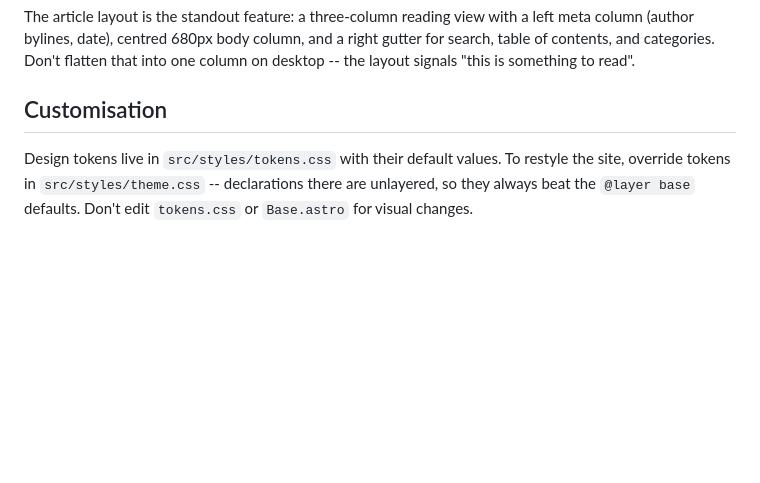
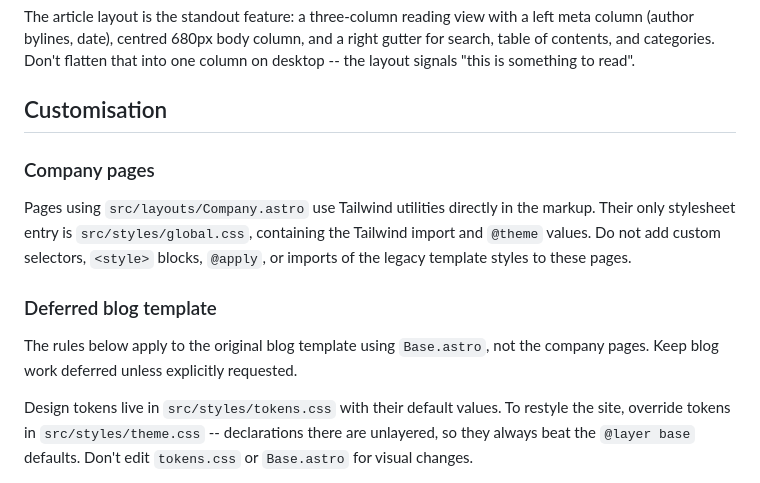
Before and after one commit to line-ec-lea/influ-hp-v3, a Markdown page: AGENTS.md, the part around the change. GitHub-like rendering; blank space fills up the shorter version.

Commit message:
docs: clarify Tailwind-only company styling convention

```diff
--- a/AGENTS.md
+++ b/AGENTS.md
@@ -78,6 +78,14 @@ The article layout is the standout feature: a three-column reading view with a l
 
 ## Customisation
 
+### Company pages
+
+Pages using `src/layouts/Company.astro` use Tailwind utilities directly in the markup. Their only stylesheet entry is `src/styles/global.css`, containing the Tailwind import and `@theme` values. Do not add custom selectors, `<style>` blocks, `@apply`, or imports of the legacy template styles to these pages.
+
+### Deferred blog template
+
+The rules below apply to the original blog template using `Base.astro`, not the company pages. Keep blog work deferred unless explicitly requested.
+
 Design tokens live in `src/styles/tokens.css` with their default values. To restyle the site, override tokens in `src/styles/theme.css` -- declarations there are unlayered, so they always beat the `@layer base` defaults. Don't edit `tokens.css` or `Base.astro` for visual changes.
 
 Colours are defined with `light-dark(<light>, <dark>)`, so each token carries both modes. Overriding with a plain colour changes light and dark at once; use `light-dark()` in the override to keep them distinct. There is no separate dark palette to maintain.
```
